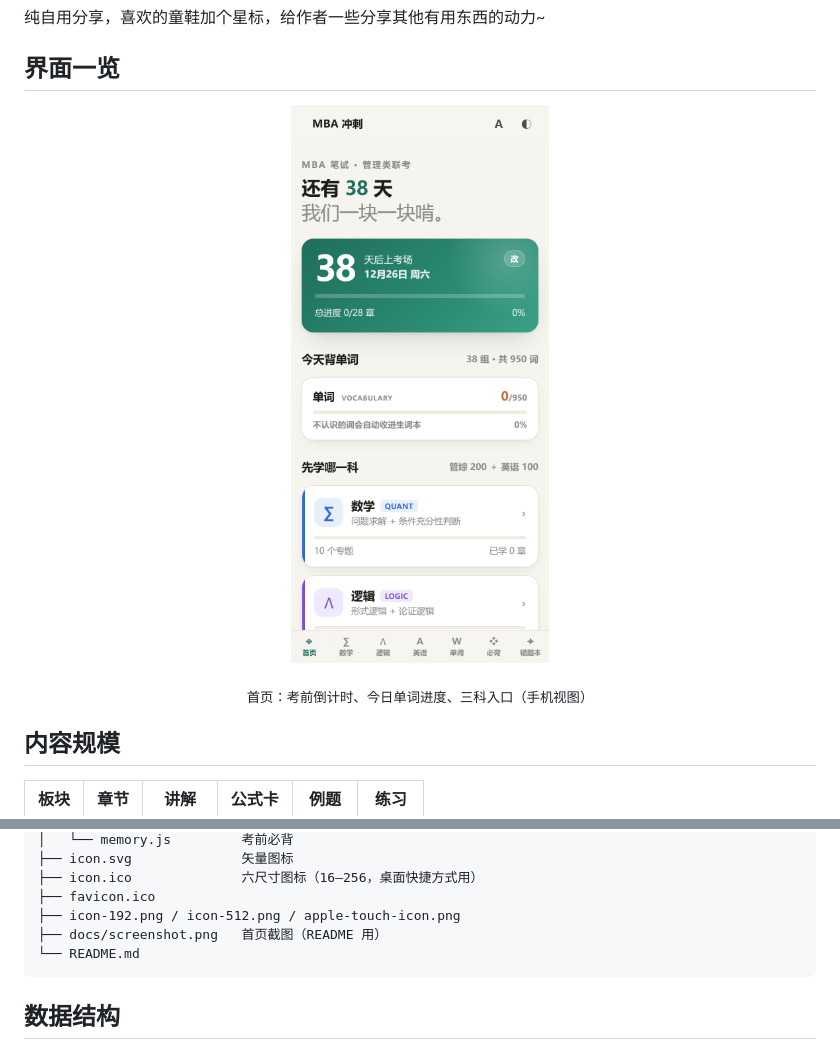
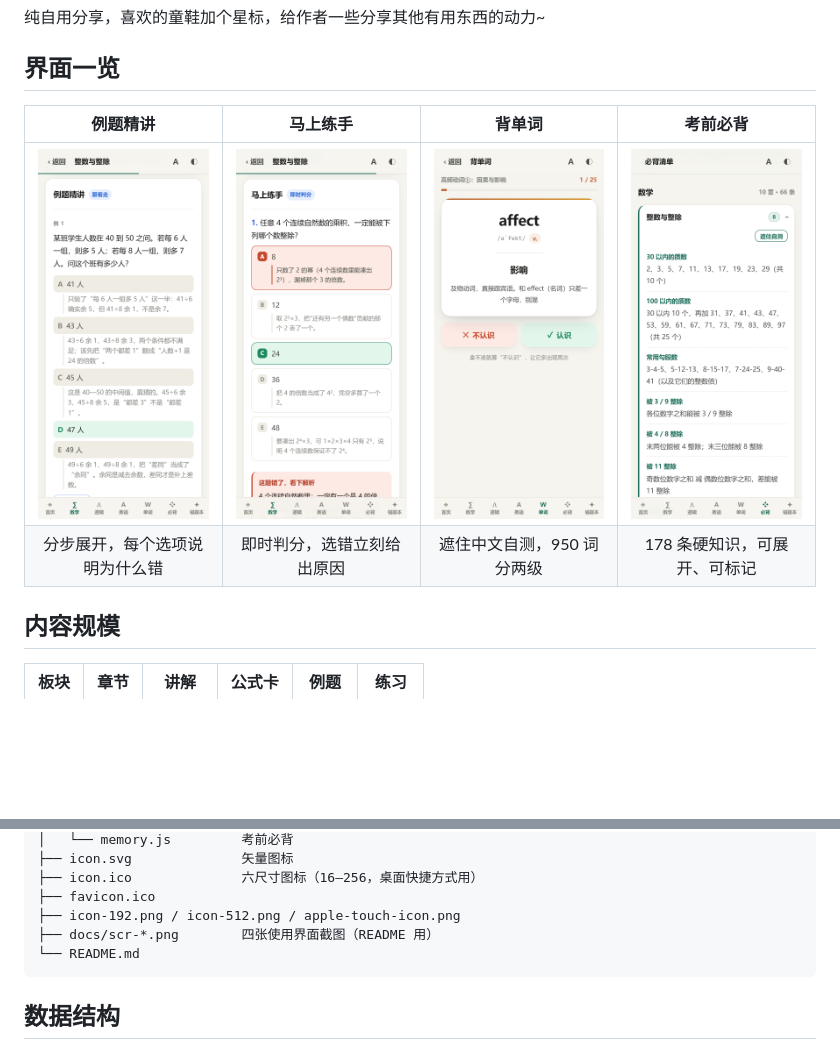
Before and after one commit to Mrlucin/MBAstudy, a Markdown page: README.md, 2 parts joined by grey strips. Rendered like a GitHub page; pictures changed too: docs/scr-example.png (added), docs/scr-practice.png (added), docs/scr-recite.png (added); blank space fills up the shorter version.

Commit message:
README 界面一览改为四张使用截图横排（例题/练习/单词/必背），移除单张首页大图

````diff
--- a/README.md
+++ b/README.md
@@ -8,11 +8,10 @@
 
 ## 界面一览
 
-<p align="center">
-  <img src="docs/screenshot.png" width="320" alt="首页截图">
-</p>
-
-<p align="center"><sub>首页：考前倒计时、今日单词进度、三科入口（手机视图）</sub></p>
+| 例题精讲 | 马上练手 | 背单词 | 考前必背 |
+| :---: | :---: | :---: | :---: |
+| ![例题精讲](docs/scr-example.png) | ![马上练手](docs/scr-practice.png) | ![背单词](docs/scr-word.png) | ![考前必背](docs/scr-recite.png) |
+| 分步展开，每个选项说明为什么错 | 即时判分，选错立刻给出原因 | 遮住中文自测，950 词分两级 | 178 条硬知识，可展开、可标记 |
 
 ## 内容规模
 
@@ -102,7 +101,7 @@ python -m http.server 8080
 ├── icon.ico              六尺寸图标（16–256，桌面快捷方式用）
 ├── favicon.ico
 ├── icon-192.png / icon-512.png / apple-touch-icon.png
-├── docs/screenshot.png   首页截图（README 用）
+├── docs/scr-*.png        四张使用界面截图（README 用）
 └── README.md
 ```
 
````
